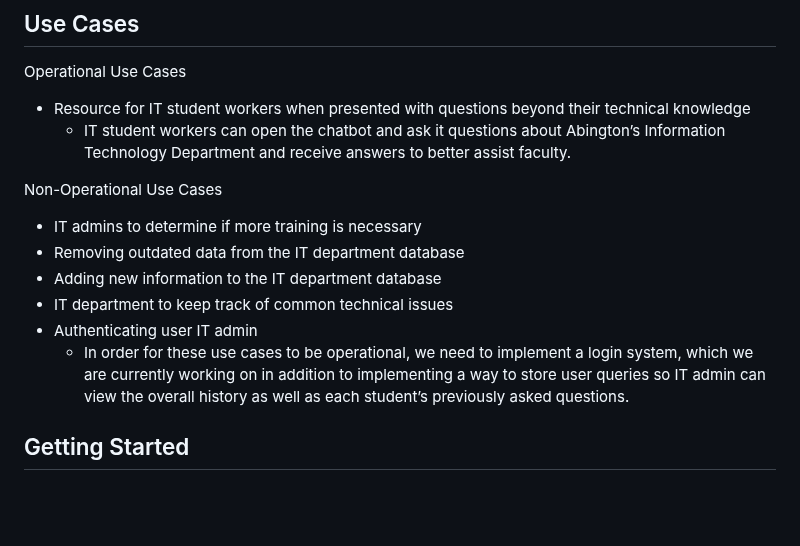
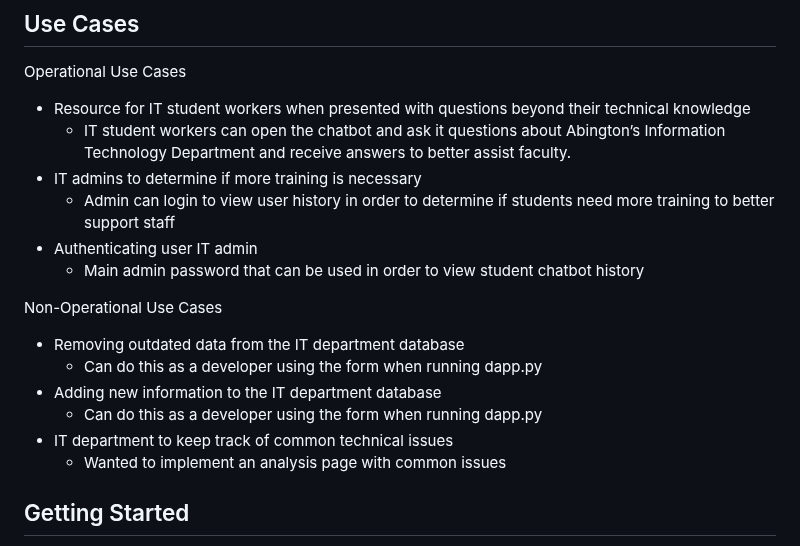
Before and after one commit to Gabi-Gindoff/PITA-repository, a Markdown page: README.md, the part around the change. Drawn GitHub-style; blank space fills up the shorter version.

```diff
--- a/README.md
+++ b/README.md
@@ -27,14 +27,20 @@ The key goals for the PITA chatbot project include:
 Operational Use Cases
 - Resource for IT student workers when presented with questions beyond their technical knowledge
   - IT student workers can open the chatbot and ask it questions about Abington’s Information Technology Department and receive answers to better assist faculty.
+- IT admins to determine if more training is necessary
+  -  Admin can login to view user history in order to determine if students need more training to better support staff
+- Authenticating user IT admin
+  - Main admin password that can be used in order to view student chatbot history
 
 Non-Operational Use Cases
-- IT admins to determine if more training is necessary
 - Removing outdated data from the IT department database
+  - Can do this as a developer using the form when running dapp.py
 - Adding new information to the IT department database
+  - Can do this as a developer using the form when running dapp.py
 - IT department to keep track of common technical issues
-- Authenticating user IT admin
-  - In order for these use cases to be operational, we need to implement a login system, which we are currently working on in addition to implementing a way to store user queries so IT admin can view the overall history as well as each student’s previously asked questions.
+  - Wanted to implement an analysis page with common issues
+
+
 
 
 
```
